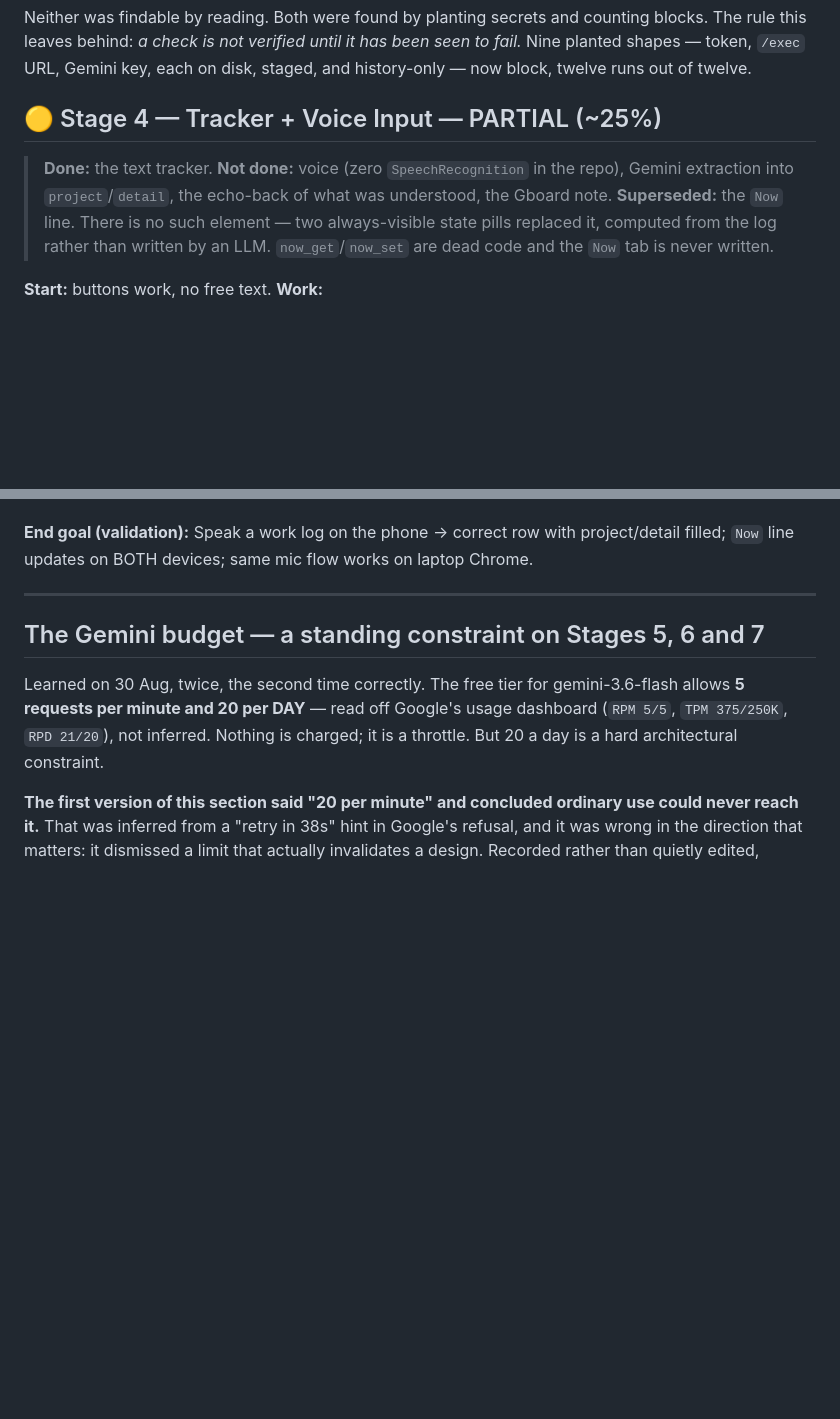
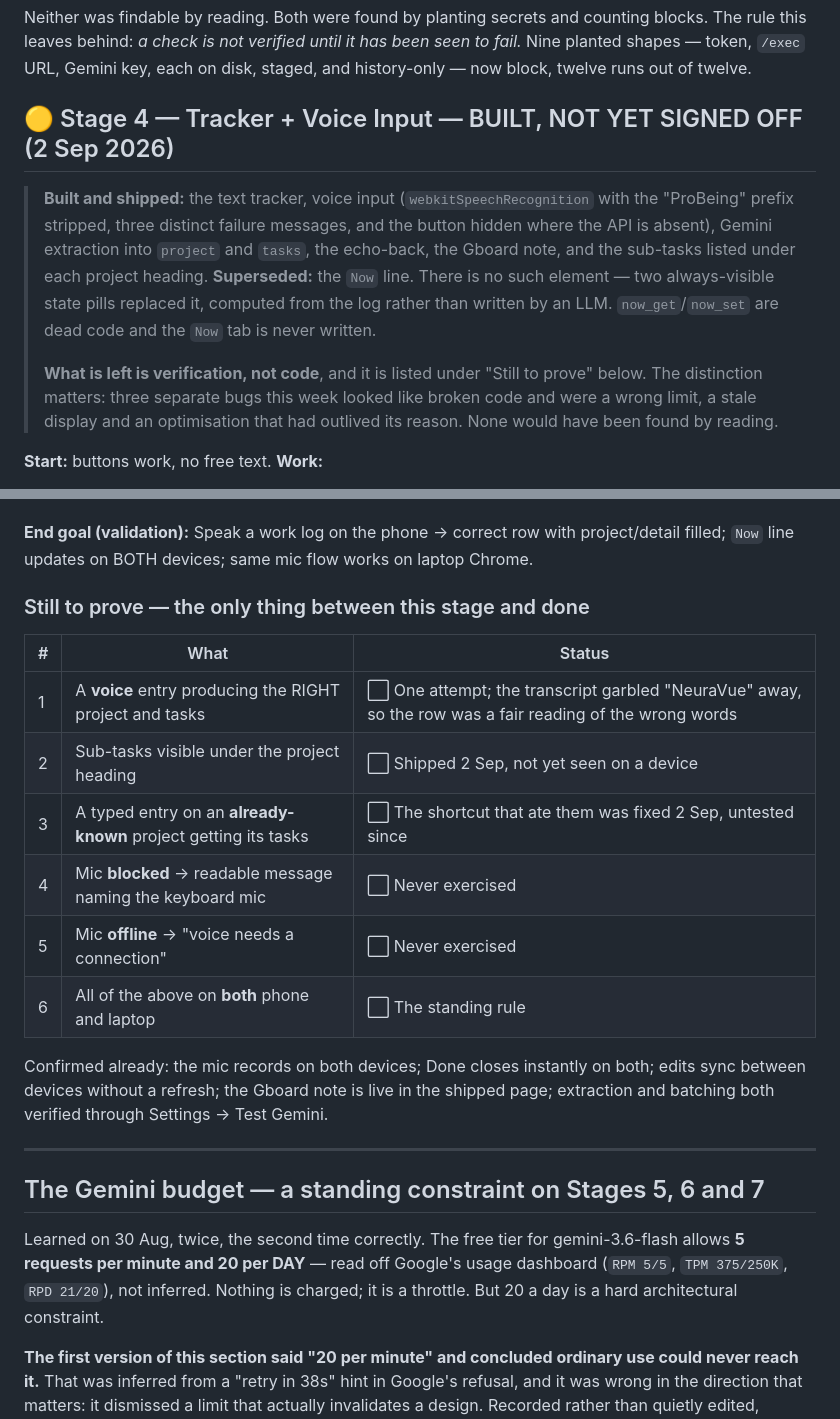
Before and after one commit to saad-jameel/probeing, a Markdown page: docs/ProBeing_Execution_Plan.md, 2 parts joined by grey strips. Rendered like a GitHub page; blank space fills up the shorter version.

Commit message:
Say what Stage 4 has actually proved, and what it has only built
The roadmap still read "PARTIAL (~25%) — voice does not exist, Gemini extraction
does not exist", which stopped being true days ago. But the honest correction is
not "done" either: everything specified is built and shipped, and six things have
never been observed working on a device.

Split the two, because they fail differently. Code that is missing is found by
reading. Code that is built but unproven is found only by using it — and all
three bugs this week were the second kind: a limit read from an error message
instead of a meter, a value stored correctly and never rendered, and an
optimisation that outlived the reason it was safe. None was visible in the source.

Co-Authored-By: Claude Opus 5 (1M context) <noreply@anthropic.com>
Claude-Session: https://claude.ai/code/session_01EpLzJ5uLK1Feq7ERuQni2S

```diff
--- a/docs/ProBeing_Execution_Plan.md
+++ b/docs/ProBeing_Execution_Plan.md
@@ -222,14 +222,21 @@ blocks. The rule this leaves behind: *a check is not verified until it has been
 to fail.* Nine planted shapes — token, `/exec` URL, Gemini key, each on disk, staged,
 and history-only — now block, twelve runs out of twelve.
 
-## 🟡 Stage 4 — Tracker + Voice Input — PARTIAL (~25%)
+## 🟡 Stage 4 — Tracker + Voice Input — BUILT, NOT YET SIGNED OFF (2 Sep 2026)
 
-> **Done:** the text tracker.
-> **Not done:** voice (zero `SpeechRecognition` in the repo), Gemini extraction
-> into `project`/`detail`, the echo-back of what was understood, the Gboard note.
+> **Built and shipped:** the text tracker, voice input (`webkitSpeechRecognition`
+> with the "ProBeing" prefix stripped, three distinct failure messages, and the
+> button hidden where the API is absent), Gemini extraction into `project` and
+> `tasks`, the echo-back, the Gboard note, and the sub-tasks listed under each
+> project heading.
 > **Superseded:** the `Now` line. There is no such element — two always-visible
 > state pills replaced it, computed from the log rather than written by an LLM.
 > `now_get`/`now_set` are dead code and the `Now` tab is never written.
+>
+> **What is left is verification, not code**, and it is listed under "Still to
+> prove" below. The distinction matters: three separate bugs this week looked
+> like broken code and were a wrong limit, a stale display and an optimisation
+> that had outlived its reason. None would have been found by reading.
 
 **Start:** buttons work, no free text. **Work:**
 1. Tracker input: type "working on project A, fixing auth bug" → `log` action; Gemini
@@ -244,6 +251,21 @@ and history-only — now block, twelve runs out of twelve.
 
 **End goal (validation):** Speak a work log on the phone → correct row with project/detail
 filled; `Now` line updates on BOTH devices; same mic flow works on laptop Chrome.
+
+### Still to prove — the only thing between this stage and done
+
+| # | What | Status |
+|---|---|---|
+| 1 | A **voice** entry producing the RIGHT project and tasks | ⬜ One attempt; the transcript garbled "NeuraVue" away, so the row was a fair reading of the wrong words |
+| 2 | Sub-tasks visible under the project heading | ⬜ Shipped 2 Sep, not yet seen on a device |
+| 3 | A typed entry on an **already-known** project getting its tasks | ⬜ The shortcut that ate them was fixed 2 Sep, untested since |
+| 4 | Mic **blocked** → readable message naming the keyboard mic | ⬜ Never exercised |
+| 5 | Mic **offline** → "voice needs a connection" | ⬜ Never exercised |
+| 6 | All of the above on **both** phone and laptop | ⬜ The standing rule |
+
+Confirmed already: the mic records on both devices; Done closes instantly on both;
+edits sync between devices without a refresh; the Gboard note is live in the shipped
+page; extraction and batching both verified through Settings → Test Gemini.
 
 ---
 
```
